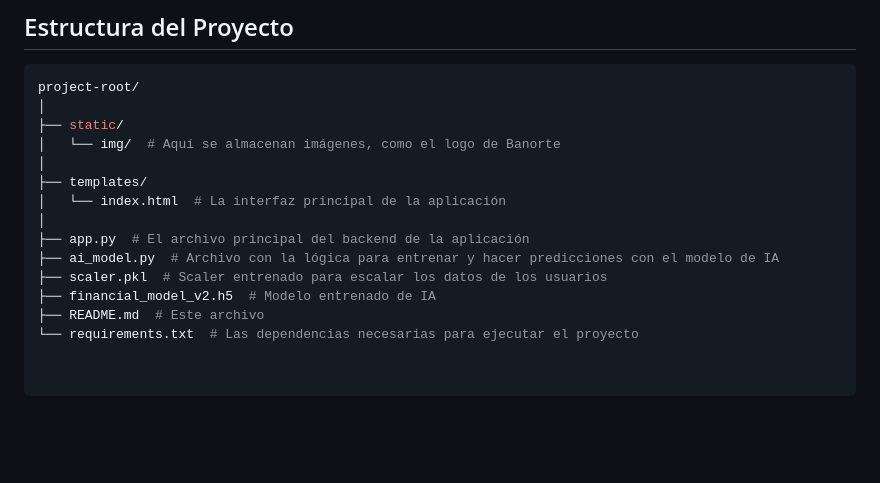
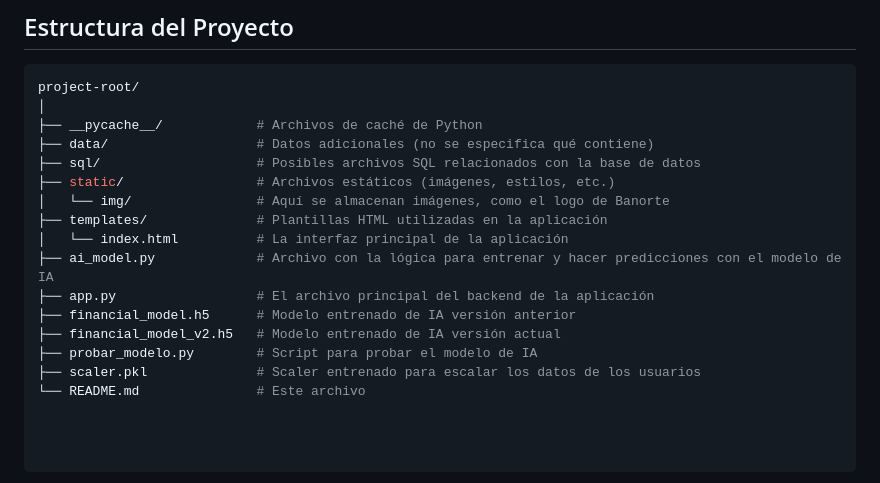
Before and after one commit to PicafreZzza/Linces-Reto2, a Markdown page: README.md, the part around the change. Drawn GitHub-style; blank space fills up the shorter version.

````diff
--- a/README.md
+++ b/README.md
@@ -42,15 +42,17 @@ Este proyecto simula una aplicación bancaria que permite a los usuarios ingresa
 ```bash
 project-root/
 │
-├── static/
-│   └── img/  # Aquí se almacenan imágenes, como el logo de Banorte
-│
-├── templates/
-│   └── index.html  # La interfaz principal de la aplicación
-│
-├── app.py  # El archivo principal del backend de la aplicación
-├── ai_model.py  # Archivo con la lógica para entrenar y hacer predicciones con el modelo de IA
-├── scaler.pkl  # Scaler entrenado para escalar los datos de los usuarios
-├── financial_model_v2.h5  # Modelo entrenado de IA
-├── README.md  # Este archivo
-└── requirements.txt  # Las dependencias necesarias para ejecutar el proyecto
+├── __pycache__/            # Archivos de caché de Python
+├── data/                   # Datos adicionales (no se especifica qué contiene)
+├── sql/                    # Posibles archivos SQL relacionados con la base de datos
+├── static/                 # Archivos estáticos (imágenes, estilos, etc.)
+│   └── img/                # Aquí se almacenan imágenes, como el logo de Banorte
+├── templates/              # Plantillas HTML utilizadas en la aplicación
+│   └── index.html          # La interfaz principal de la aplicación
+├── ai_model.py             # Archivo con la lógica para entrenar y hacer predicciones con el modelo de IA
+├── app.py                  # El archivo principal del backend de la aplicación
+├── financial_model.h5      # Modelo entrenado de IA versión anterior
+├── financial_model_v2.h5   # Modelo entrenado de IA versión actual
+├── probar_modelo.py        # Script para probar el modelo de IA
+├── scaler.pkl              # Scaler entrenado para escalar los datos de los usuarios
+└── README.md               # Este archivo
````
